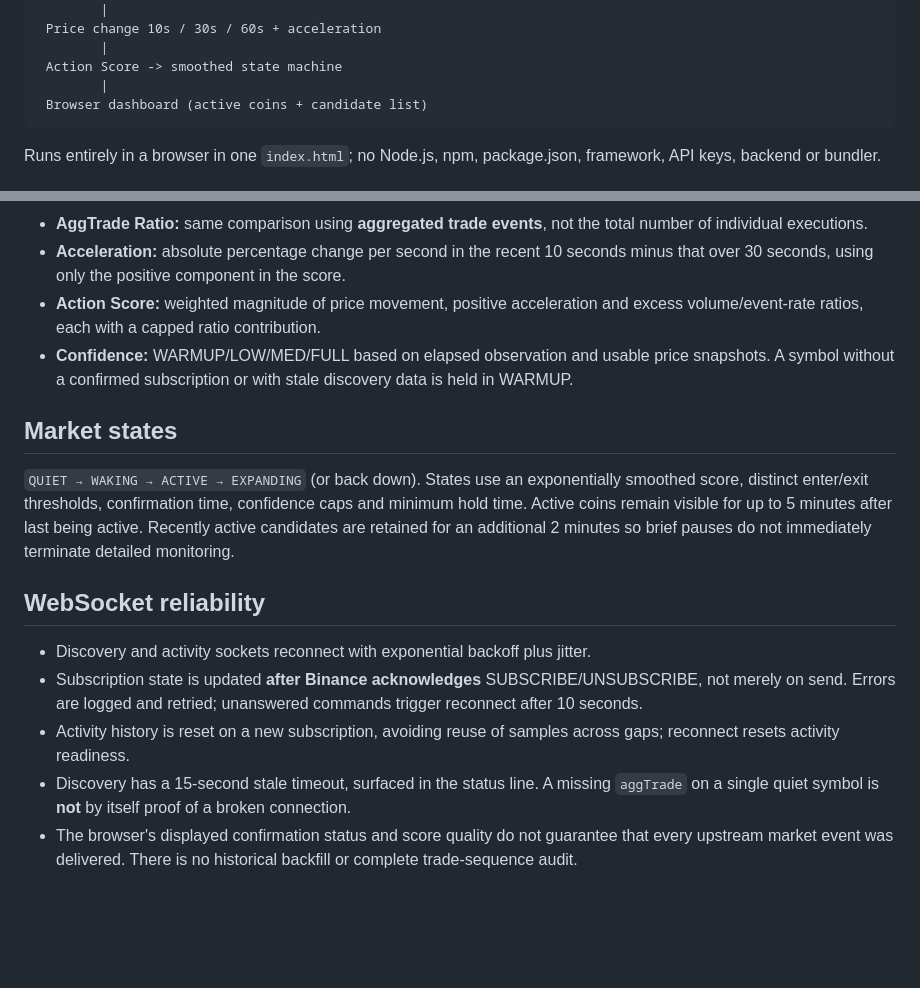
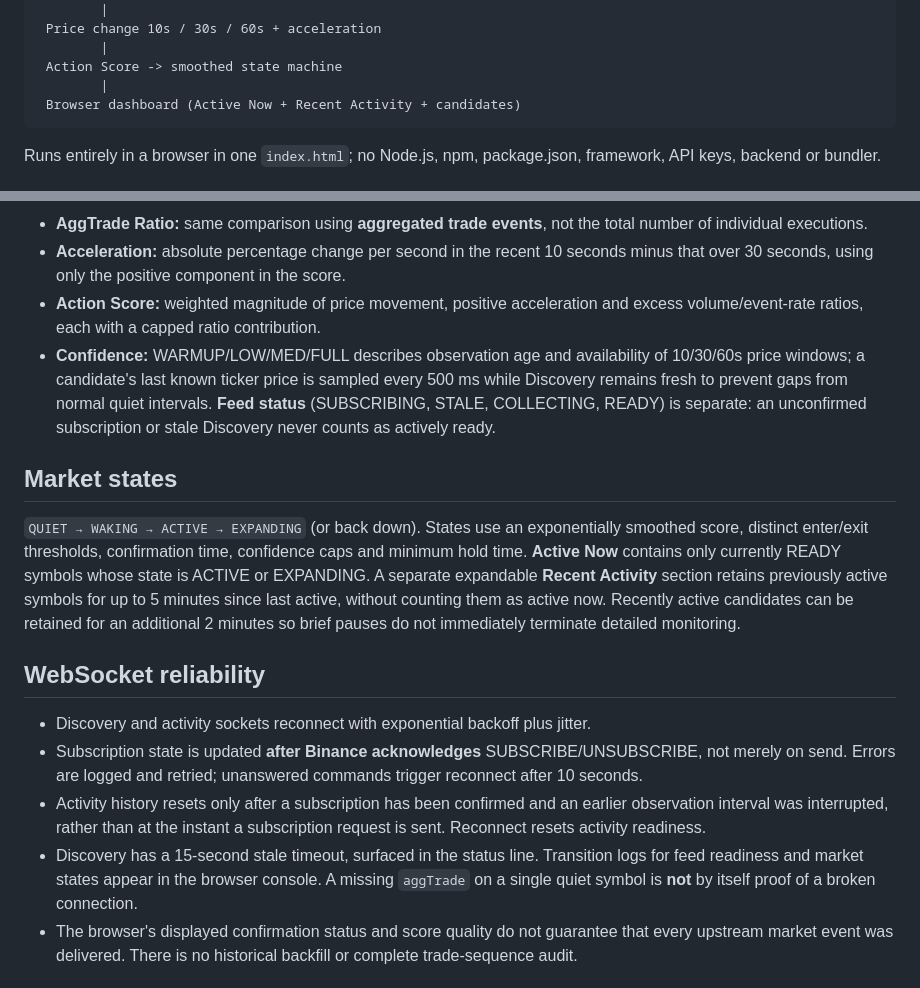
Before and after one commit to groovproton/inplay-radar-browser-, a Markdown page: README.md, 2 parts joined by grey strips. Drawn GitHub-style; blank space fills up the shorter version.

Commit message:
Document active-now versus recent-history and confidence/readiness behavior

````diff
--- a/README.md
+++ b/README.md
@@ -21,7 +21,7 @@ Binance !ticker_1d@arr
         |
  Action Score -> smoothed state machine
         |
- Browser dashboard (active coins + candidate list)
+ Browser dashboard (Active Now + Recent Activity + candidates)
 ```
 
 Runs entirely in a browser in one `index.html`; no Node.js, npm, package.json, framework, API keys, backend or bundler.
@@ -44,18 +44,18 @@ Or: `python3 -m http.server 8000 --bind 127.0.0.1`. Stop foreground serving with
 - **AggTrade Ratio:** same comparison using **aggregated trade events**, not the total number of individual executions.
 - **Acceleration:** absolute percentage change per second in the recent 10 seconds minus that over 30 seconds, using only the positive component in the score.
 - **Action Score:** weighted magnitude of price movement, positive acceleration and excess volume/event-rate ratios, each with a capped ratio contribution.
-- **Confidence:** WARMUP/LOW/MED/FULL based on elapsed observation and usable price snapshots. A symbol without a confirmed subscription or with stale discovery data is held in WARMUP.
+- **Confidence:** WARMUP/LOW/MED/FULL describes observation age and availability of 10/30/60s price windows; a candidate's last known ticker price is sampled every 500 ms while Discovery remains fresh to prevent gaps from normal quiet intervals. **Feed status** (SUBSCRIBING, STALE, COLLECTING, READY) is separate: an unconfirmed subscription or stale Discovery never counts as actively ready.
 
 ## Market states
 
-`QUIET → WAKING → ACTIVE → EXPANDING` (or back down). States use an exponentially smoothed score, distinct enter/exit thresholds, confirmation time, confidence caps and minimum hold time. Active coins remain visible for up to 5 minutes after last being active. Recently active candidates are retained for an additional 2 minutes so brief pauses do not immediately terminate detailed monitoring.
+`QUIET → WAKING → ACTIVE → EXPANDING` (or back down). States use an exponentially smoothed score, distinct enter/exit thresholds, confirmation time, confidence caps and minimum hold time. **Active Now** contains only currently READY symbols whose state is ACTIVE or EXPANDING. A separate expandable **Recent Activity** section retains previously active symbols for up to 5 minutes since last active, without counting them as active now. Recently active candidates can be retained for an additional 2 minutes so brief pauses do not immediately terminate detailed monitoring.
 
 ## WebSocket reliability
 
 - Discovery and activity sockets reconnect with exponential backoff plus jitter.
 - Subscription state is updated **after Binance acknowledges** SUBSCRIBE/UNSUBSCRIBE, not merely on send. Errors are logged and retried; unanswered commands trigger reconnect after 10 seconds.
-- Activity history is reset on a new subscription, avoiding reuse of samples across gaps; reconnect resets activity readiness.
-- Discovery has a 15-second stale timeout, surfaced in the status line. A missing `aggTrade` on a single quiet symbol is **not** by itself proof of a broken connection.
+- Activity history resets only after a subscription has been confirmed and an earlier observation interval was interrupted, rather than at the instant a subscription request is sent. Reconnect resets activity readiness.
+- Discovery has a 15-second stale timeout, surfaced in the status line. Transition logs for feed readiness and market states appear in the browser console. A missing `aggTrade` on a single quiet symbol is **not** by itself proof of a broken connection.
 - The browser's displayed confirmation status and score quality do not guarantee that every upstream market event was delivered. There is no historical backfill or complete trade-sequence audit.
 
 ## Limitations
````
